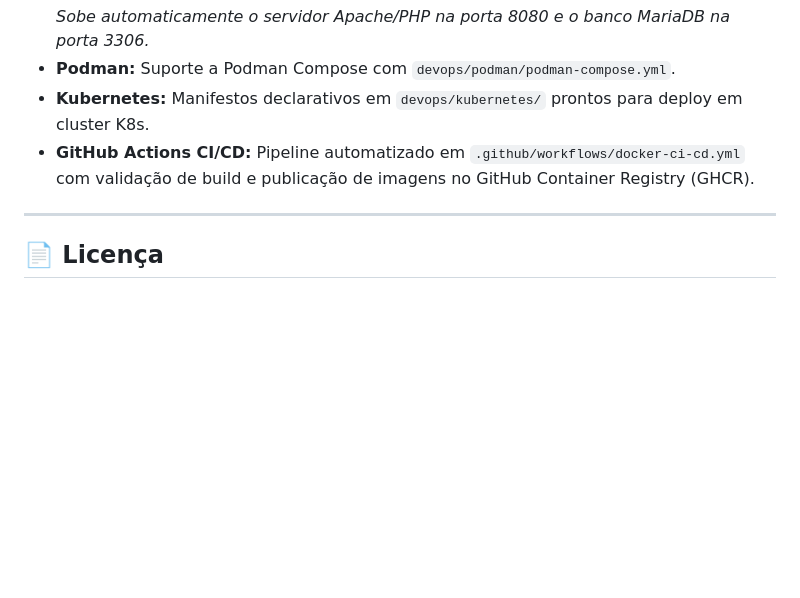
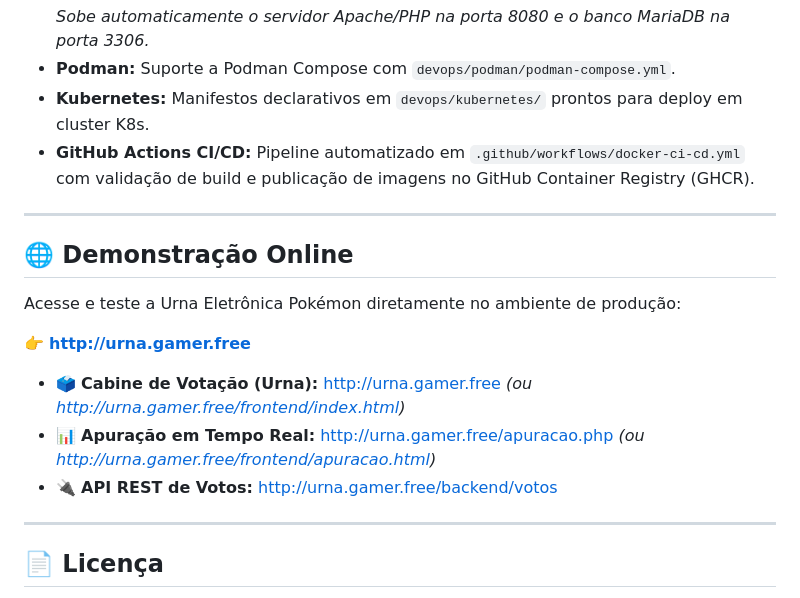
Before and after one commit to luiz0067yahoo/ESP32-Urna-Eletronica, a Markdown page: README.md, the part around one of its changes. GitHub-like rendering; blank space fills up the shorter version.

Commit message:
docs: adicionar link de demonstracao online (urna.gamer.free) no final do README

```diff
--- a/README.md
+++ b/README.md
@@ -339,6 +339,18 @@ Para quem deseja rodar a aplicação em contêineres ou orquestradores modernos,
 
 ---
 
+## 🌐 Demonstração Online
+
+Acesse e teste a Urna Eletrônica Pokémon diretamente no ambiente de produção:
+
+👉 **[http://urna.gamer.free](http://urna.gamer.free)**
+
+- 🗳️ **Cabine de Votação (Urna):** [http://urna.gamer.free](http://urna.gamer.free) *(ou [http://urna.gamer.free/frontend/index.html](http://urna.gamer.free/frontend/index.html))*
+- 📊 **Apuração em Tempo Real:** [http://urna.gamer.free/apuracao.php](http://urna.gamer.free/apuracao.php) *(ou [http://urna.gamer.free/frontend/apuracao.html](http://urna.gamer.free/frontend/apuracao.html))*
+- 🔌 **API REST de Votos:** [http://urna.gamer.free/backend/votos](http://urna.gamer.free/backend/votos)
+
+---
+
 ## 📄 Licença
 
 Este projeto é disponibilizado sob a licença **MIT** para fins educacionais, de estudo e entretenimento.
```
Also changed, not shown: other parts of README.md (+1 -1 lines).
